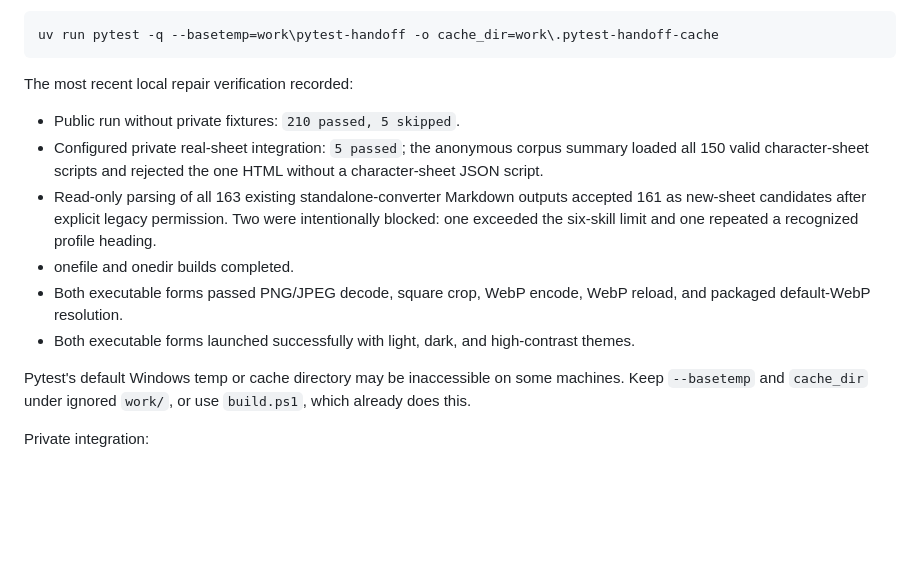
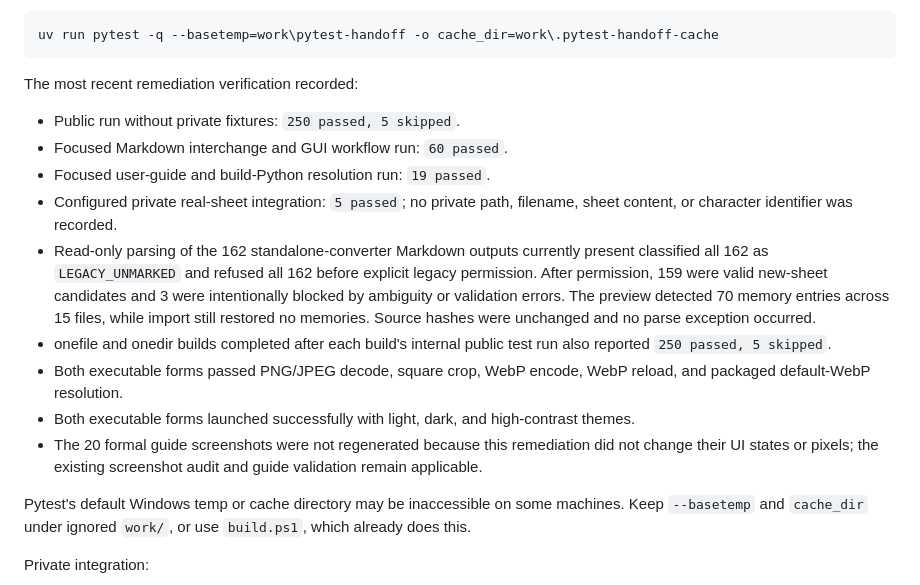
Before and after one commit to shirogitsune-lab/saga-seeker-skill-editor, a Markdown page: docs/HANDOFF.md, the part around the change. GitHub-like rendering; blank space fills up the shorter version.

Commit message:
docs: record remediation verification results

````diff
--- a/docs/HANDOFF.md
+++ b/docs/HANDOFF.md
@@ -313,21 +313,29 @@ Public suite:
 uv run pytest -q --basetemp=work\pytest-handoff -o cache_dir=work\.pytest-handoff-cache
 ```
 
-The most recent local repair verification recorded:
+The most recent remediation verification recorded:
 
-- Public run without private fixtures: `210 passed, 5 skipped`.
-- Configured private real-sheet integration: `5 passed`; the anonymous corpus
-  summary loaded all 150 valid character-sheet scripts and rejected the one
-  HTML without a character-sheet JSON script.
-- Read-only parsing of all 163 existing standalone-converter Markdown outputs
-  accepted 161 as new-sheet candidates after explicit legacy permission. Two
-  were intentionally blocked: one
-  exceeded the six-skill limit and one repeated a recognized profile heading.
-- onefile and onedir builds completed.
+- Public run without private fixtures: `250 passed, 5 skipped`.
+- Focused Markdown interchange and GUI workflow run: `60 passed`.
+- Focused user-guide and build-Python resolution run: `19 passed`.
+- Configured private real-sheet integration: `5 passed`; no private path,
+  filename, sheet content, or character identifier was recorded.
+- Read-only parsing of the 162 standalone-converter Markdown outputs currently
+  present classified all 162 as `LEGACY_UNMARKED` and refused all 162 before
+  explicit legacy permission. After permission, 159 were valid new-sheet
+  candidates and 3 were intentionally blocked by ambiguity or validation
+  errors. The preview detected 70 memory entries across 15 files, while import
+  still restored no memories. Source hashes were unchanged and no parse
+  exception occurred.
+- onefile and onedir builds completed after each build's internal public test
+  run also reported `250 passed, 5 skipped`.
 - Both executable forms passed PNG/JPEG decode, square crop, WebP encode, WebP
   reload, and packaged default-WebP resolution.
 - Both executable forms launched successfully with light, dark, and
   high-contrast themes.
+- The 20 formal guide screenshots were not regenerated because this remediation
+  did not change their UI states or pixels; the existing screenshot audit and
+  guide validation remain applicable.
 
 Pytest's default Windows temp or cache directory may be inaccessible on some machines. Keep `--basetemp` and `cache_dir` under ignored `work/`, or use `build.ps1`, which already does this.
 
````
